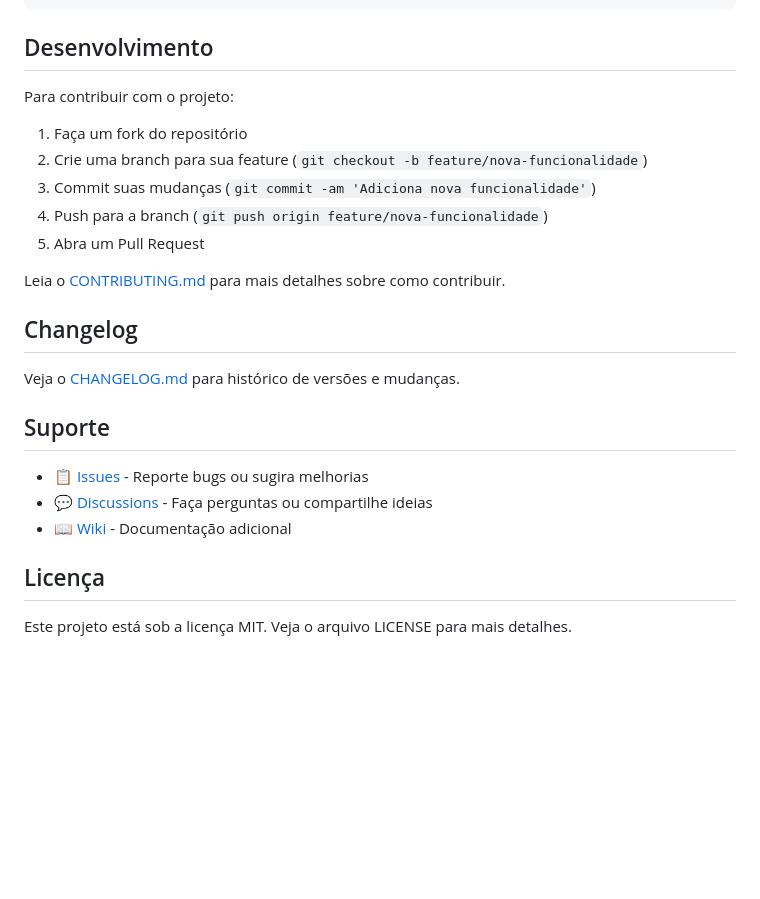
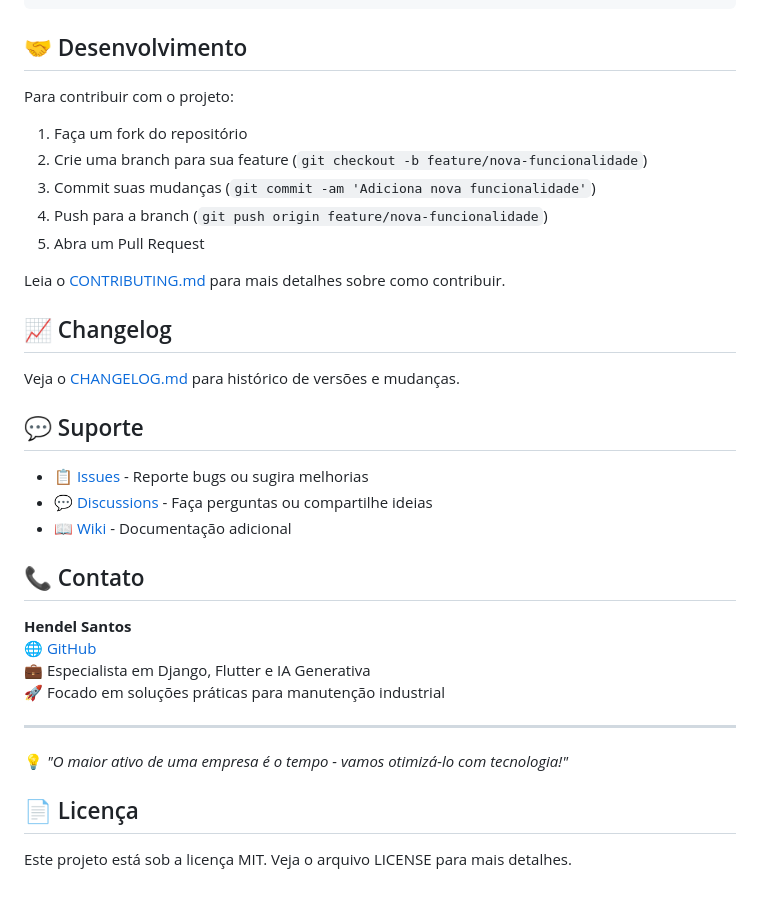
Before and after one commit to hendelsantos/padrao-relatorio-app, a Markdown page: Documentos/Padrão_Relatório_app/README.md, the part around one of its changes. Rendered like a GitHub page; blank space fills up the shorter version.

````diff
--- a/Documentos/Padrão_Relatório_app/README.md
+++ b/Documentos/Padrão_Relatório_app/README.md
@@ -114,7 +158,7 @@ lib/
 └── widgets/                     # Widgets reutilizáveis
 ```
 
-## Desenvolvimento
+## 🤝 Desenvolvimento
 
 Para contribuir com o projeto:
 
@@ -126,9 +170,9 @@ Para contribuir com o projeto:
 
 Leia o [CONTRIBUTING.md](CONTRIBUTING.md) para mais detalhes sobre como contribuir.
 
-## Changelog
+## 📈 Changelog
 
 Veja o [CHANGELOG.md](CHANGELOG.md) para histórico de versões e mudanças.
 
-## Suporte
+## 💬 Suporte
 
@@ -138,4 +182,15 @@ Veja o [CHANGELOG.md](CHANGELOG.md) para histórico de versões e mudanças.
 
-## Licença
+## 📞 Contato
+
+**Hendel Santos**
+🌐 [GitHub](https://github.com/hendelsantos)
+💼 Especialista em Django, Flutter e IA Generativa
+🚀 Focado em soluções práticas para manutenção industrial
+
+---
+
+💡 *"O maior ativo de uma empresa é o tempo - vamos otimizá-lo com tecnologia!"*
+
+## 📄 Licença
 
 Este projeto está sob a licença MIT. Veja o arquivo LICENSE para mais detalhes.
````
Also changed, not shown: other parts of Documentos/Padrão_Relatório_app/README.md (+57 -13 lines).
